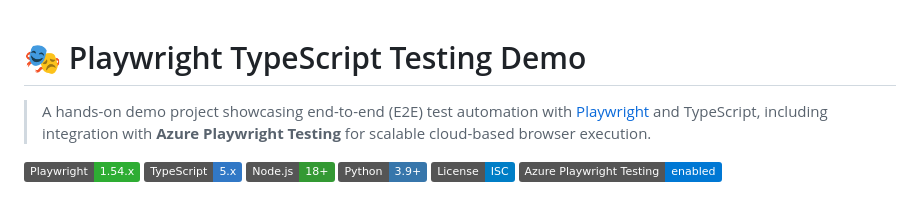
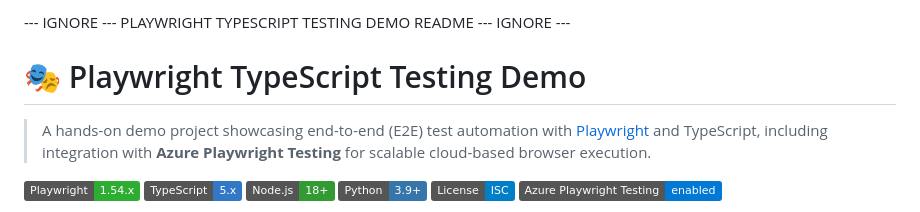
Before and after one commit to davihern/playwrightdemo, a Markdown page: Readme.md, the part around one of its changes. Rendered like a GitHub page; badges without logos.

```diff
--- a/Readme.md
+++ b/Readme.md
@@ -1,3 +1,7 @@
+--- IGNORE ---
+PLAYWRIGHT TYPESCRIPT TESTING DEMO README
+--- IGNORE ---
+
 # 🎭 Playwright TypeScript Testing Demo
 
 > A hands-on demo project showcasing end-to-end (E2E) test automation with
```
Also changed, not shown: other parts of Readme.md (+1 -1 lines).
